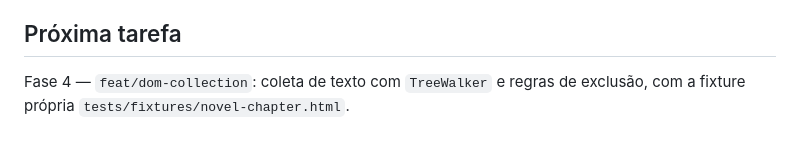
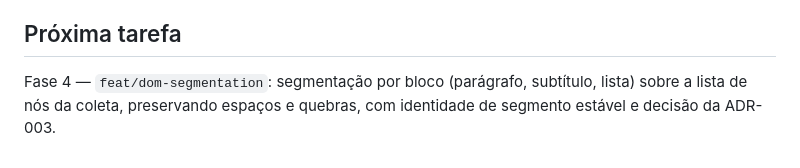
Before and after one commit to enricobarni/Lerium, a Markdown page: docs/PROGRESS.md, the part around the change. GitHub-like rendering.

Commit message:
docs(progress): aponta segmentação como próxima tarefa

```diff
--- a/docs/PROGRESS.md
+++ b/docs/PROGRESS.md
@@ -396,4 +396,4 @@ Ordem de merge: `docs/product-scope` → `docs/architecture` → `docs/agent-rul
 
 ## Próxima tarefa
 
-Fase 4 — `feat/dom-collection`: coleta de texto com `TreeWalker` e regras de exclusão, com a fixture própria `tests/fixtures/novel-chapter.html`.
+Fase 4 — `feat/dom-segmentation`: segmentação por bloco (parágrafo, subtítulo, lista) sobre a lista de nós da coleta, preservando espaços e quebras, com identidade de segmento estável e decisão da ADR-003.
```
